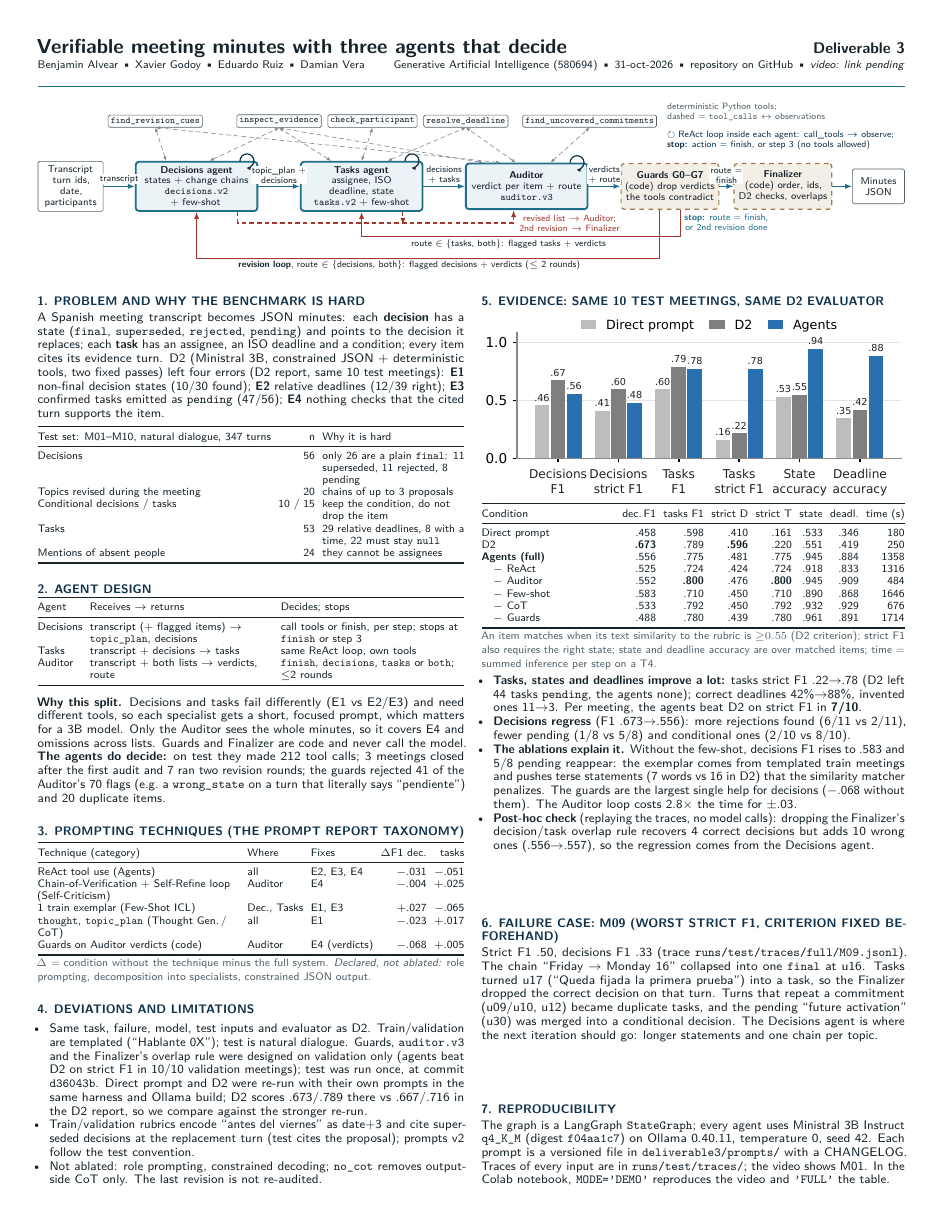
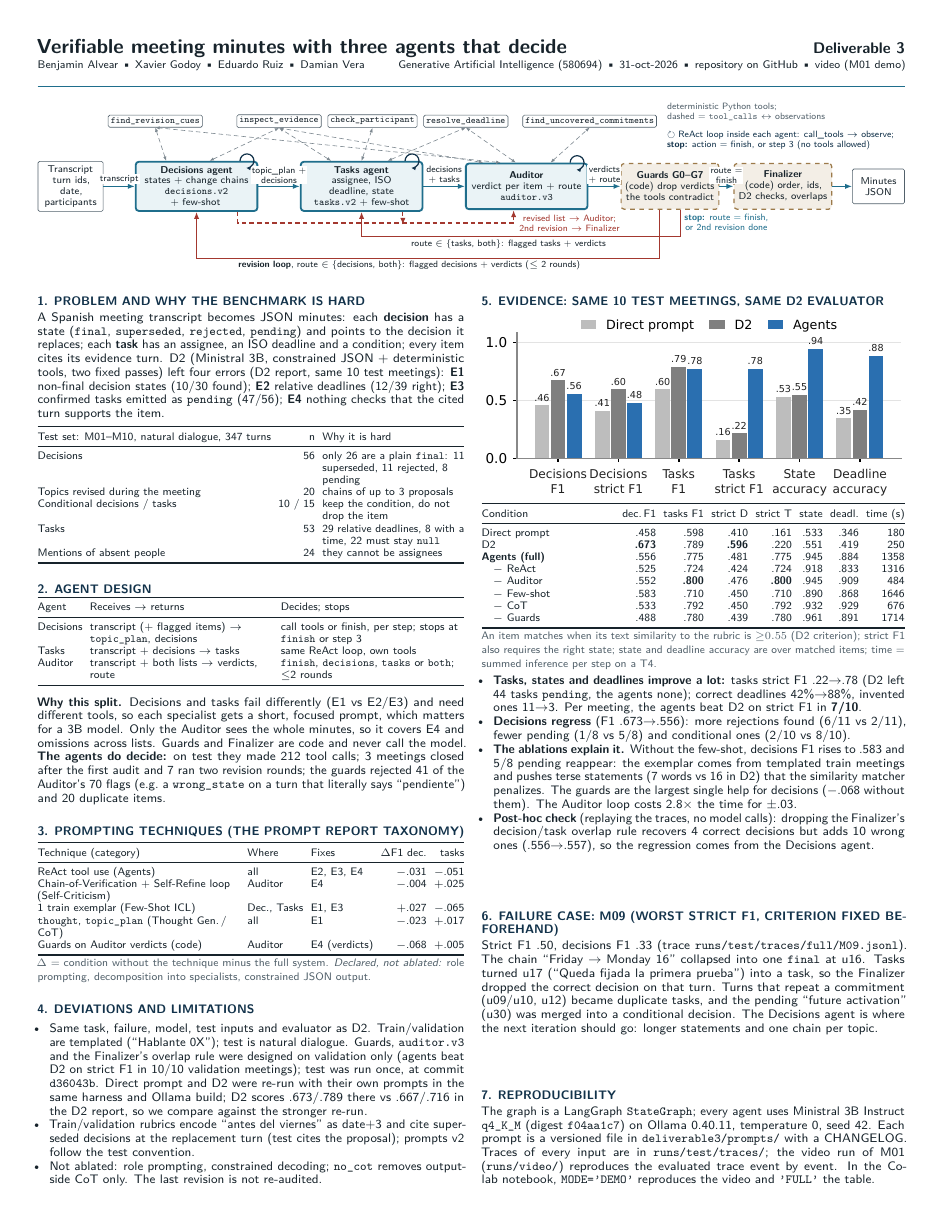
Before and after one commit to benjaminnalvear-dev/genai-vio-meeting-minutes, a LaTeX document (deliverable3/paper/D3.tex): the whole page. Compiled offline with pdfLaTeX.

Commit message:
docs(d3): video link and the recorded M01 run
- runs/video/: trace, final minutes and summary of the recorded demo run
  (commit 999c930, Ollama 0.40.13); the trace matches the evaluated
  runs/test/traces/full/M01.jsonl event by event.
- Video link in the PDF header and reproducibility line, and in both READMEs.

Co-Authored-By: Claude Opus 5.5 <noreply@anthropic.com>

```diff
--- a/deliverable3/paper/D3.tex
+++ b/deliverable3/paper/D3.tex
@@ -23,7 +23,7 @@
 \definecolor{code}{HTML}{F3EEE6}
 \definecolor{codeline}{HTML}{9C7A4A}
 \newcommand{\repo}{https://github.com/benjaminnalvear-dev/genai-vio-meeting-minutes}
-\newcommand{\video}{\textit{video: link pending}}
+\newcommand{\video}{\href{https://www.youtube.com/watch?v=pexxeQTg9Mk}{video (M01 demo)}}
 
 \pagestyle{empty}
 \setlength{\parindent}{0pt}
@@ -208,7 +208,7 @@ D2 & \textbf{.673} & .789 & \textbf{.596} & .220 & .551 & .419 & 250 \\
 Strict F1 .50, decisions F1 .33 (trace \texttt{runs/test/traces/full/M09.jsonl}). The chain ``Friday $\to$ Monday 16'' collapsed into one \texttt{final} at u16. Tasks turned u17 (``Queda fijada la primera prueba'') into a task, so the Finalizer dropped the correct decision on that turn. Turns that repeat a commitment (u09/u10, u12) became duplicate tasks, and the pending ``future activation'' (u30) was merged into a conditional decision. The Decisions agent is where the next iteration should go: longer statements and one chain per topic.
 \par
 \sectionbar{7. REPRODUCIBILITY}
-The graph is a LangGraph \texttt{StateGraph}; every agent uses Ministral~3B Instruct \texttt{q4\_K\_M} (digest \texttt{f04aa1c7}) on Ollama 0.40.11, temperature 0, seed 42. Each prompt is a versioned file in \texttt{deliverable3/prompts/} with a CHANGELOG. Traces of every input are in \texttt{runs/test/traces/}; the video shows M01. In the Colab notebook, \texttt{MODE='DEMO'} reproduces the video and \texttt{'FULL'} the table.
+The graph is a LangGraph \texttt{StateGraph}; every agent uses Ministral~3B Instruct \texttt{q4\_K\_M} (digest \texttt{f04aa1c7}) on Ollama 0.40.11, temperature 0, seed 42. Each prompt is a versioned file in \texttt{deliverable3/prompts/} with a CHANGELOG. Traces of every input are in \texttt{runs/test/traces/}; the video run of M01 (\texttt{runs/video/}) reproduces the evaluated trace event by event. In the Colab notebook, \texttt{MODE='DEMO'} reproduces the video and \texttt{'FULL'} the table.
 \end{minipage}
 
 \end{document}
```
Also changed, not shown: Deliverable_3.pdf, README.md, deliverable3/README.md, deliverable3/paper/figures/f1_by_condition.pdf, deliverable3/paper/figures/overview.pdf, deliverable3/paper/figures/trap_heatmap.pdf, deliverable3/runs/video/README.md (added), 3 other files.
